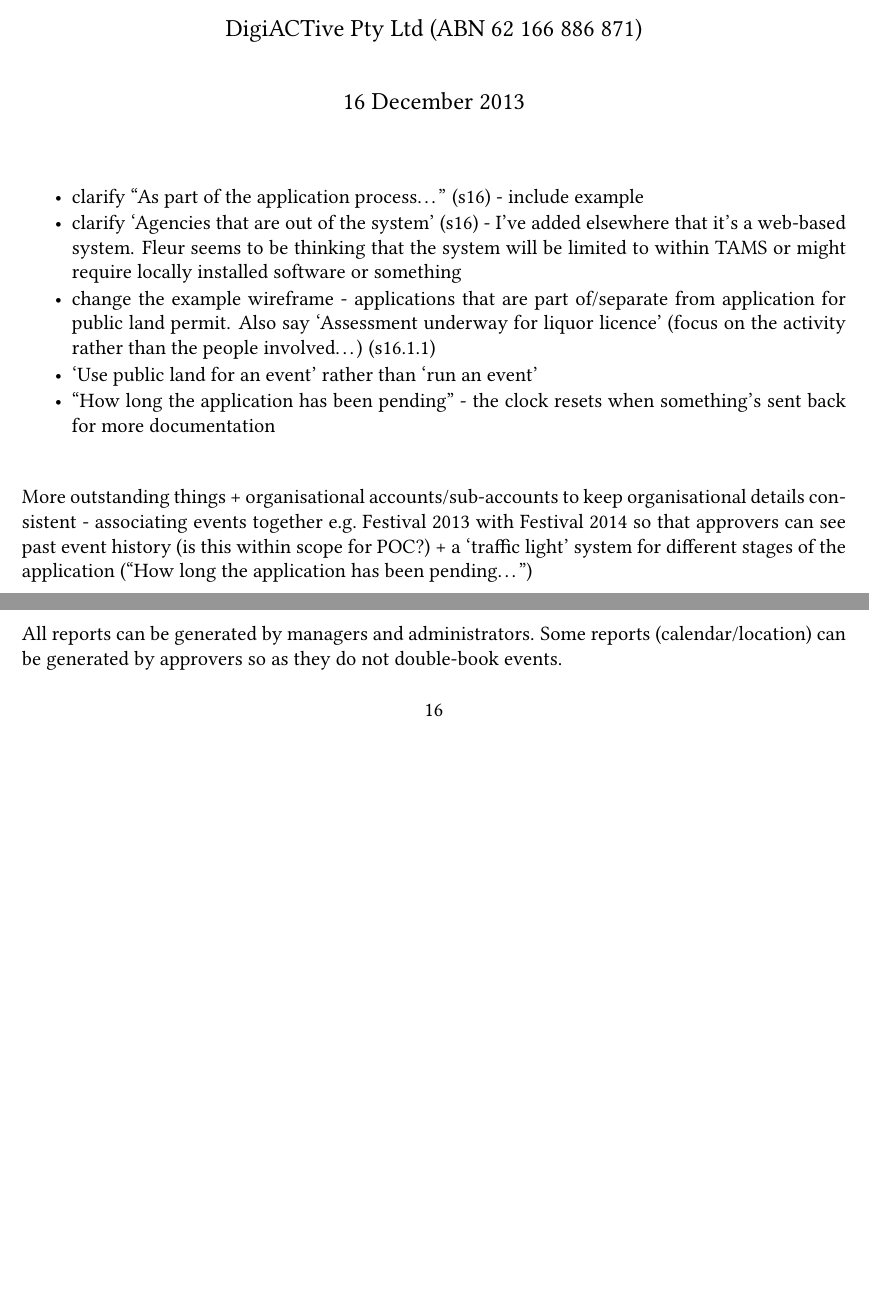
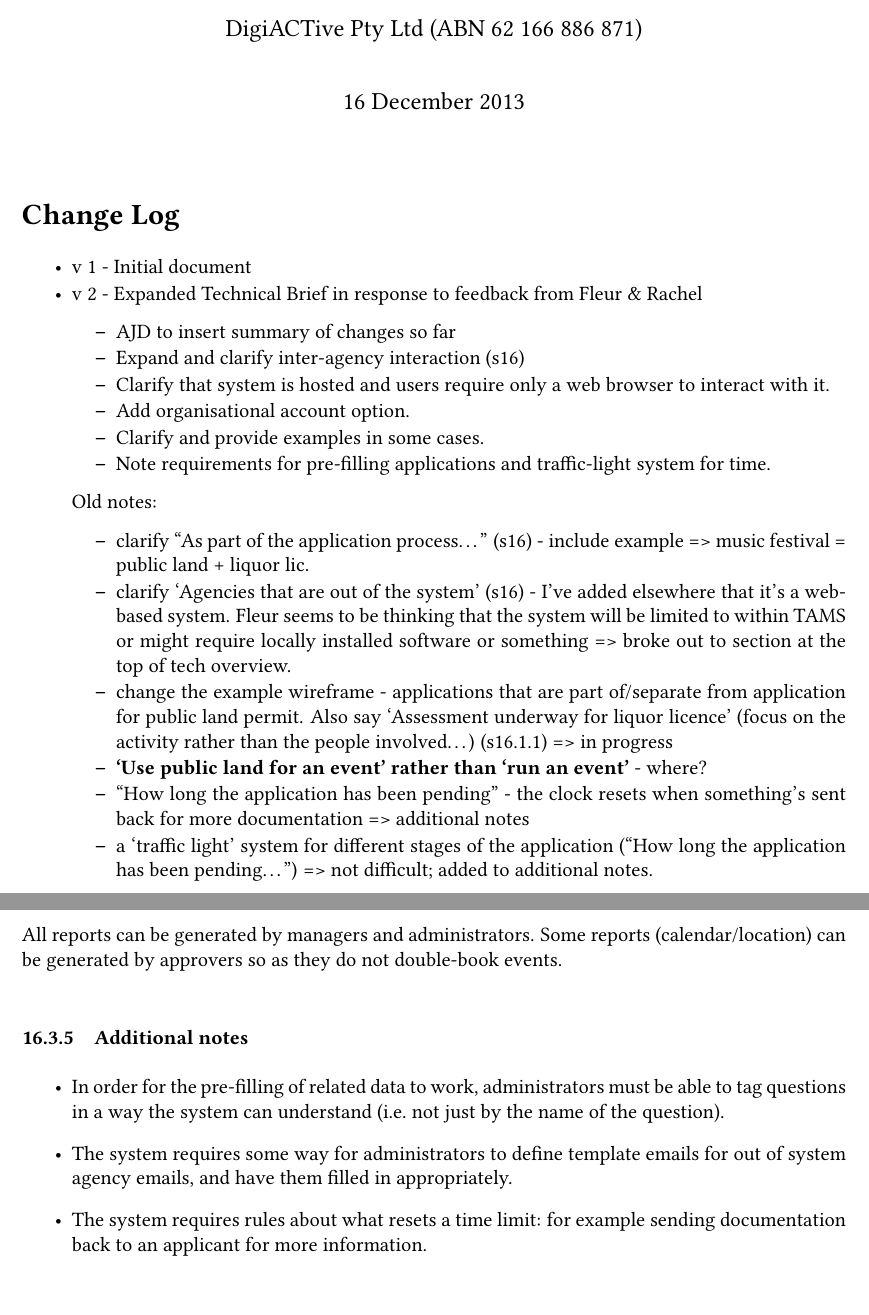
Before and after one commit to tsujamin/digi-approval, a LaTeX document (design/design.tex): two parts of pages 1 and 16 of 19 before the commit and two parts of pages 1 and 19 of 22 after it, joined at a grey line, cut so that both start at the same text, the shorter picture padded with empty space. Compiled offline with pdfLaTeX.

Commit message:
some further thoughts

```diff
--- a/design/design.tex
+++ b/design/design.tex
@@ -36,34 +36,67 @@
 \date{16 December 2013}
 \begin{document}
 \maketitle
+\section*{Change Log}
+
 \begin{itemize}
 \itemsep1pt\parskip0pt\parsep0pt
 \item
-  clarify ``As part of the application process\ldots{}'' (s16) - include
-  example
+  v 1 - Initial document
+\item
+  v 2 - Expanded Technical Brief in response to feedback from Fleur \&
+  Rachel
+
+  \begin{itemize}
+  \itemsep1pt\parskip0pt\parsep0pt
+  \item
+    AJD to insert summary of changes so far
+  \item
+    Expand and clarify inter-agency interaction (s16)
+  \item
+    Clarify that system is hosted and users require only a web browser
+    to interact with it.
+  \item
+    Add organisational account option.
+  \item
+    Clarify and provide examples in some cases.
+  \item
+    Note requirements for pre-filling applications and traffic-light
+    system for time.
+  \end{itemize}
+
+  Old notes:
+
+  \begin{itemize}
+  \itemsep1pt\parskip0pt\parsep0pt
+  \item
+    clarify ``As part of the application process\ldots{}'' (s16) -
+    include example =\textgreater{} music festival = public land +
+    liquor lic.
   \item
     clarify `Agencies that are out of the system' (s16) - I've added
     elsewhere that it's a web-based system. Fleur seems to be thinking
     that the system will be limited to within TAMS or might require
-  locally installed software or something
+    locally installed software or something =\textgreater{} broke out to
+    section at the top of tech overview.
   \item
-  change the example wireframe - applications that are part of/separate
-  from application for public land permit. Also say `Assessment underway
-  for liquor licence' (focus on the activity rather than the people
-  involved\ldots{}) (s16.1.1)
+    change the example wireframe - applications that are part
+    of/separate from application for public land permit. Also say
+    `Assessment underway for liquor licence' (focus on the activity
+    rather than the people involved\ldots{}) (s16.1.1) =\textgreater{}
+    in progress
   \item
-  `Use public land for an event' rather than `run an event'
+    \textbf{`Use public land for an event' rather than `run an event'} -
+    where?
   \item
-  ``How long the application has been pending'' - the clock resets when
-  something's sent back for more documentation
+    ``How long the application has been pending'' - the clock resets
+    when something's sent back for more documentation =\textgreater{}
+    additional notes
+  \item
+    a `traffic light' system for different stages of the application
+    (``How long the application has been pending\ldots{}'')
+    =\textgreater{} not difficult; added to additional notes.
   \end{itemize}
-
-More outstanding things + organisational accounts/sub-accounts to keep
-organisational details consistent - associating events together
-e.g.~Festival 2013 with Festival 2014 so that approvers can see past
-event history (is this within scope for POC?) + a `traffic light' system
-for different stages of the application (``How long the application has
-been pending\ldots{}'')
+\end{itemize}
 
 \section{Background}
 
@@ -802,6 +878,22 @@
 All reports can be generated by managers and administrators. Some
 reports (calendar/location) can be generated by approvers so as they do
 not double-book events.
+
+\subsubsection{Additional notes}
+
+\begin{itemize}
+\item
+  In order for the pre-filling of related data to work, administrators
+  must be able to tag questions in a way the system can understand
+  (i.e.~not just by the name of the question).
+\item
+  The system requires some way for administrators to define template
+  emails for out of system agency emails, and have them filled in
+  appropriately.
+\item
+  The system requires rules about what resets a time limit: for example
+  sending documentation back to an applicant for more information.
+\end{itemize}
 
 \subsection{Technology Stack}
 
```
Also changed, not shown: design/design.md (+62 -25 lines), design/design.pdf, design/design.tex (113 more changed lines). Lines whose indentation alone changed are shown as unchanged.
